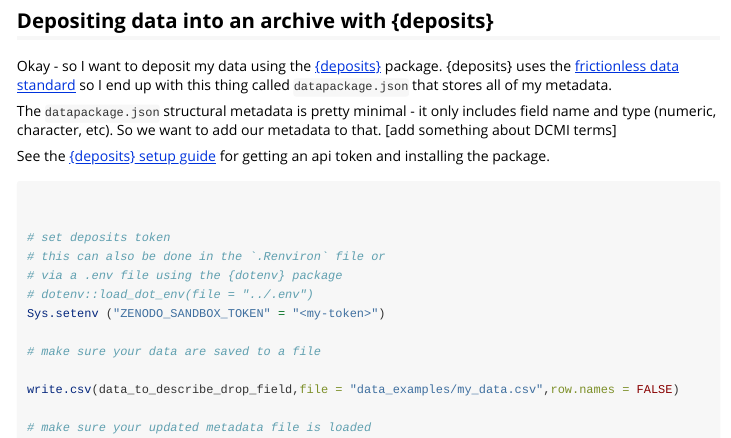
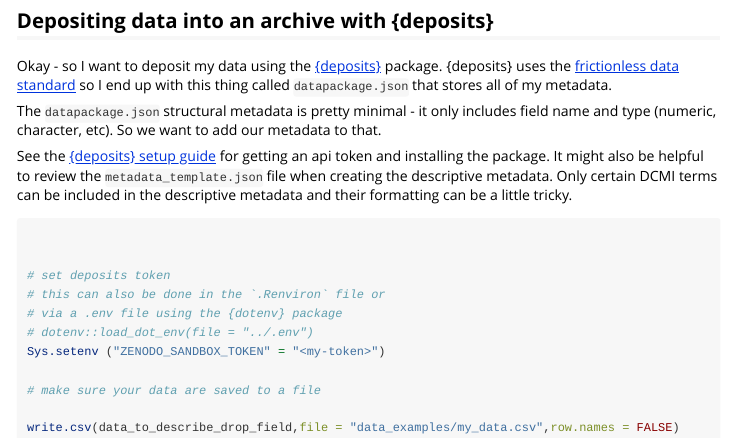
Before and after one commit to ecohealthalliance/ohcleandat, an R Markdown document (vignettes/metadata.Rmd): the page in a window 1100 px wide, from 1820 px down. Rendered offline with R 4.5, knitr and Pandoc, with nearby package versions; long lines of code are wrapped.

Commit message:
adding hint about dcmi terms in json files.

````diff
--- a/vignettes/metadata.Rmd
+++ b/vignettes/metadata.Rmd
@@ -120,10 +120,13 @@
 
 The `datapackage.json` structural metadata is pretty minimal - it only includes
 field name and type (numeric, character, etc). So we want to add our metadata
-to that. [add something about DCMI terms]
+to that.
 
 See the [{deposits} setup guide](https://docs.ropensci.org/deposits/articles/install-setup.html) for
-getting an api token and installing the package.
+getting an api token and installing the package. It might also be helpful to
+review the `metadata_template.json` file when creating the descriptive metadata.
+Only certain DCMI terms can be included in the descriptive metadata and their
+formatting can be a little tricky.
 
 ```{r eval=FALSE}
 
````
